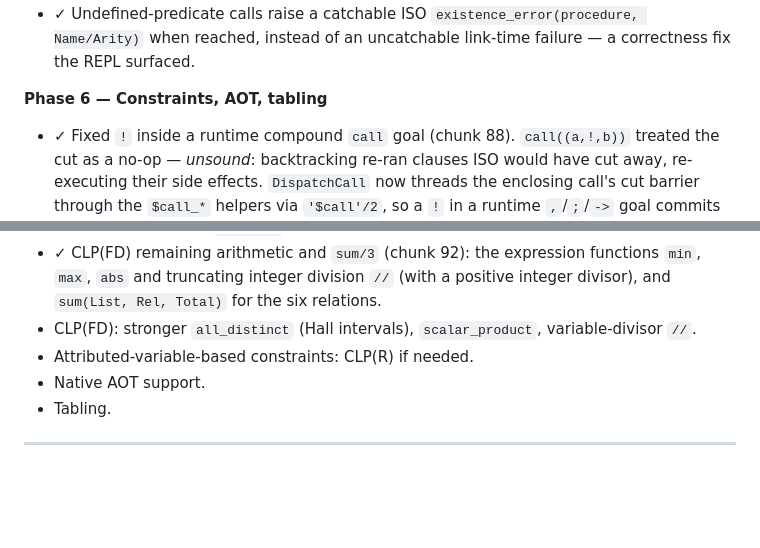
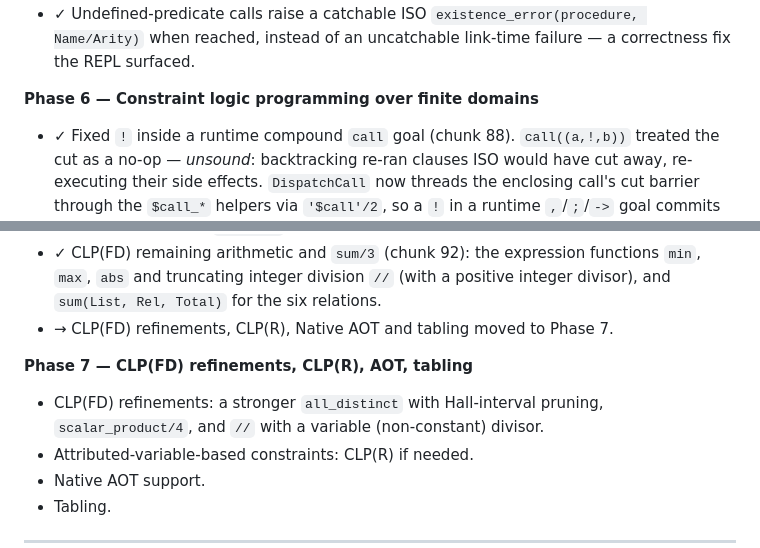
Before and after one commit to gusbro/Shumway, a Markdown page: CLAUDE.md, 2 parts joined by grey strips. GitHub-like rendering; blank space fills up the shorter version.

Commit message:
Roadmap: Phase 6 scoped to CLP(FD); remaining items moved to Phase 7
Phase 6 delivered the CLP(FD) library (chunks 88-92). The unfinished
items it originally bundled — CLP(FD) refinements (Hall-interval
all_distinct, scalar_product, variable-divisor //), CLP(R), Native AOT
and tabling — are split out into a new Phase 7.

```diff
--- a/CLAUDE.md
+++ b/CLAUDE.md
@@ -223,7 +223,7 @@ Shumway is designed in phases. Be explicit about what phase a change targets.
 - ✓ `src/Shumway.Repl/` — a console-app project (the `shumway` executable) with a basic Prolog top-level: it consults files named on the command line, reads queries, prints each solution with `;` to search for the next, and exits on `halt.` or end of input. A thin client over the `PrologEngine` embedding API, for interactively exercising Shumway (chunk 87).
 - ✓ Undefined-predicate calls raise a catchable ISO `existence_error(procedure, Name/Arity)` when reached, instead of an uncatchable link-time failure — a correctness fix the REPL surfaced.
 
-**Phase 6 — Constraints, AOT, tabling**
+**Phase 6 — Constraint logic programming over finite domains**
 - ✓ Fixed `!` inside a runtime compound `call` goal (chunk 88). `call((a,!,b))` treated the cut as a no-op — *unsound*: backtracking re-ran clauses ISO would have cut away, re-executing their side effects. `DispatchCall` now threads the enclosing call's cut barrier through the `$call_*` helpers via `'$call'/2`, so a `!` in a runtime `,`/`;`/`->` goal commits exactly as far as the call — and no further.
 - ✓ CLP(FD) core — opt-in library (`engine.UseClpfd()`, module `clpfd`) over sorted
   interval-list finite domains: `in`/`ins`, the six arithmetic constraints
@@ -248,8 +248,11 @@ Shumway is designed in phases. Be explicit about what phase a change targets.
 - ✓ CLP(FD) remaining arithmetic and `sum/3` (chunk 92): the expression
   functions `min`, `max`, `abs` and truncating integer division `//` (with a
   positive integer divisor), and `sum(List, Rel, Total)` for the six relations.
-- CLP(FD): stronger `all_distinct` (Hall intervals), `scalar_product`,
-  variable-divisor `//`.
+- → CLP(FD) refinements, CLP(R), Native AOT and tabling moved to Phase 7.
+
+**Phase 7 — CLP(FD) refinements, CLP(R), AOT, tabling**
+- CLP(FD) refinements: a stronger `all_distinct` with Hall-interval pruning,
+  `scalar_product/4`, and `//` with a variable (non-constant) divisor.
 - Attributed-variable-based constraints: CLP(R) if needed.
 - Native AOT support.
 - Tabling.
```
